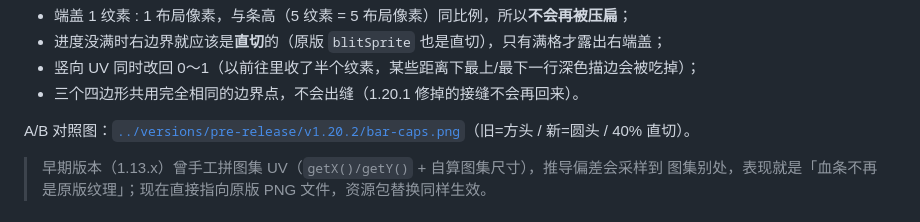
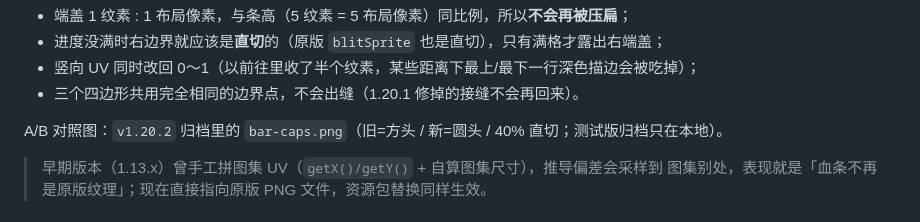
Before and after one commit to nyaLium/Cake-Hud-Lite, a Markdown page: mod/README.md, the part around the change. Rendered like a GitHub page.

```diff
--- a/mod/README.md
+++ b/mod/README.md
@@ -431,7 +431,7 @@ submitBarSpan(collector, pose, progress,   x0, x0 + fill,  0, uFill, ...); //
 - 竖向 UV 同时改回 0～1（以前往里收了半个纹素，某些距离下最上/最下一行深色描边会被吃掉）；
 - 三个四边形共用完全相同的边界点，不会出缝（1.20.1 修掉的接缝不会再回来）。
 
-A/B 对照图：[`../versions/pre-release/v1.20.2/bar-caps.png`](../versions/pre-release/v1.20.2/bar-caps.png)（旧=方头 / 新=圆头 / 40% 直切）。
+A/B 对照图：`v1.20.2` 归档里的 `bar-caps.png`（旧=方头 / 新=圆头 / 40% 直切；测试版归档只在本地）。
 
 > 早期版本（1.13.x）曾手工拼图集 UV（`getX()/getY()` + 自算图集尺寸），推导偏差会采样到
 > 图集别处，表现就是「血条不再是原版纹理」；现在直接指向原版 PNG 文件，资源包替换同样生效。
```
Also changed, not shown: CHANGELOG.md (+71 -71 lines), README.md (+7 -8 lines), docs/screenshots/layout.png (added), docs/screenshots/panel.png (added), docs/screenshots/shield.png (added), 1 other file.
